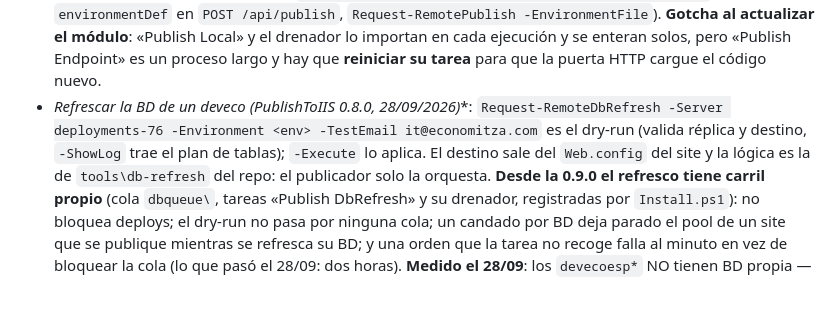
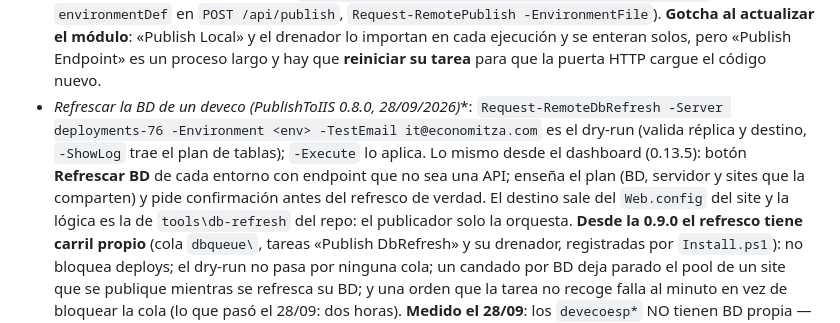
Before and after one commit to economitza/PublishToIIS, a Markdown page: README.md, the part around the change. Rendered like a GitHub page; blank space fills up the shorter version.

Commit message:
docs(readme): el botón Refrescar BD del dashboard
Co-Authored-By: Claude Opus 5.5 <noreply@anthropic.com>

```diff
--- a/README.md
+++ b/README.md
@@ -316,7 +316,9 @@ Integración en solución .NET Framework:
 - **Refrescar la BD de un deveco* (PublishToIIS 0.8.0, 28/09/2026)**:
   `Request-RemoteDbRefresh -Server deployments-76 -Environment <env> -TestEmail it@economitza.com`
   es el dry-run (valida réplica y destino, `-ShowLog` trae el plan de tablas); `-Execute` lo aplica.
-  El destino sale del `Web.config` del site y la lógica es la de `tools\db-refresh` del repo:
+  Lo mismo desde el dashboard (0.13.5): botón **Refrescar BD** de cada entorno con endpoint que no
+  sea una API; enseña el plan (BD, servidor y sites que la comparten) y pide confirmación antes del
+  refresco de verdad. El destino sale del `Web.config` del site y la lógica es la de `tools\db-refresh` del repo:
   el publicador solo la orquesta. **Desde la 0.9.0 el refresco tiene carril propio** (cola
   `dbqueue\`, tareas «Publish DbRefresh» y su drenador, registradas por `Install.ps1`): no
   bloquea deploys; el dry-run no pasa por ninguna cola; un candado por BD deja parado el pool
```
